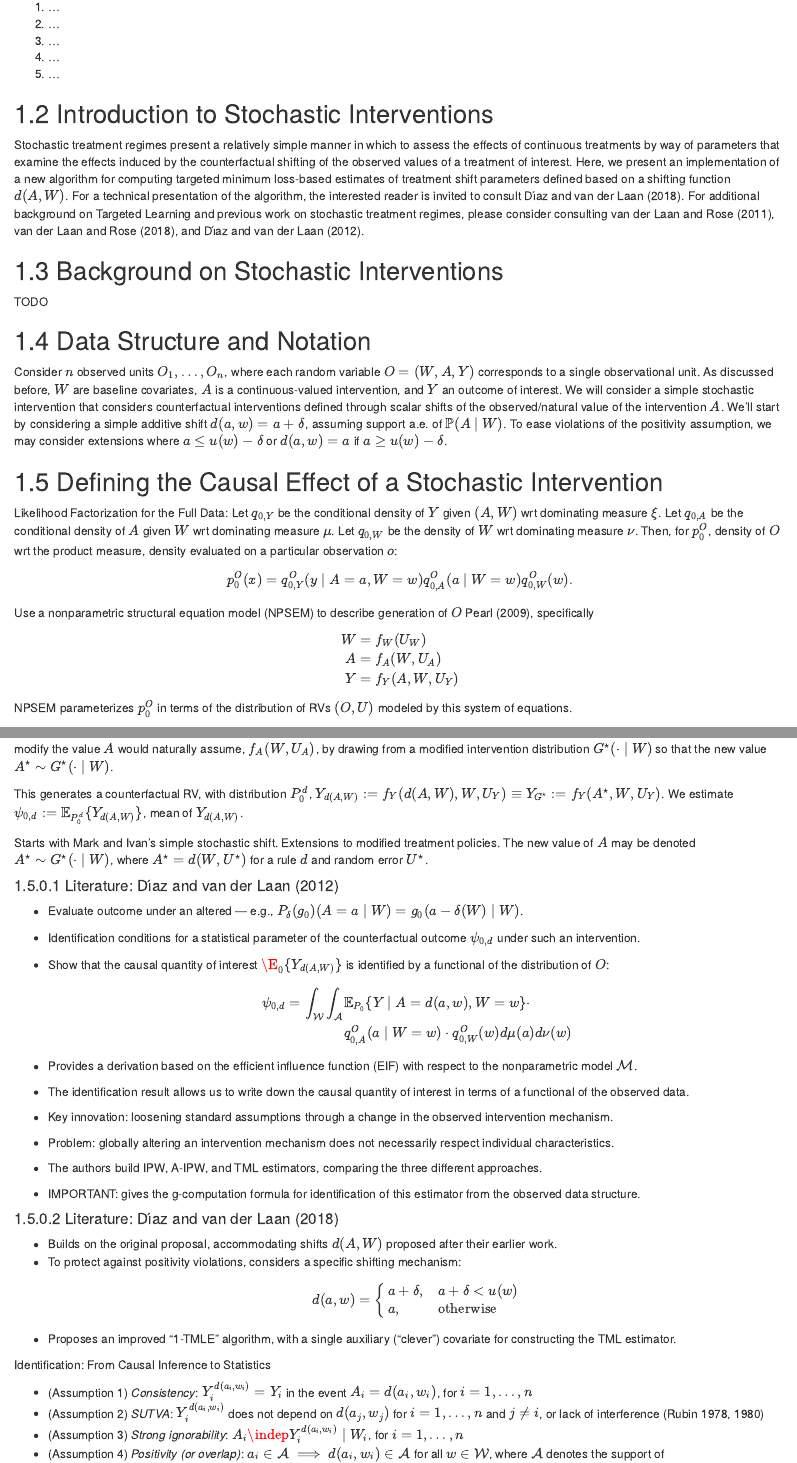
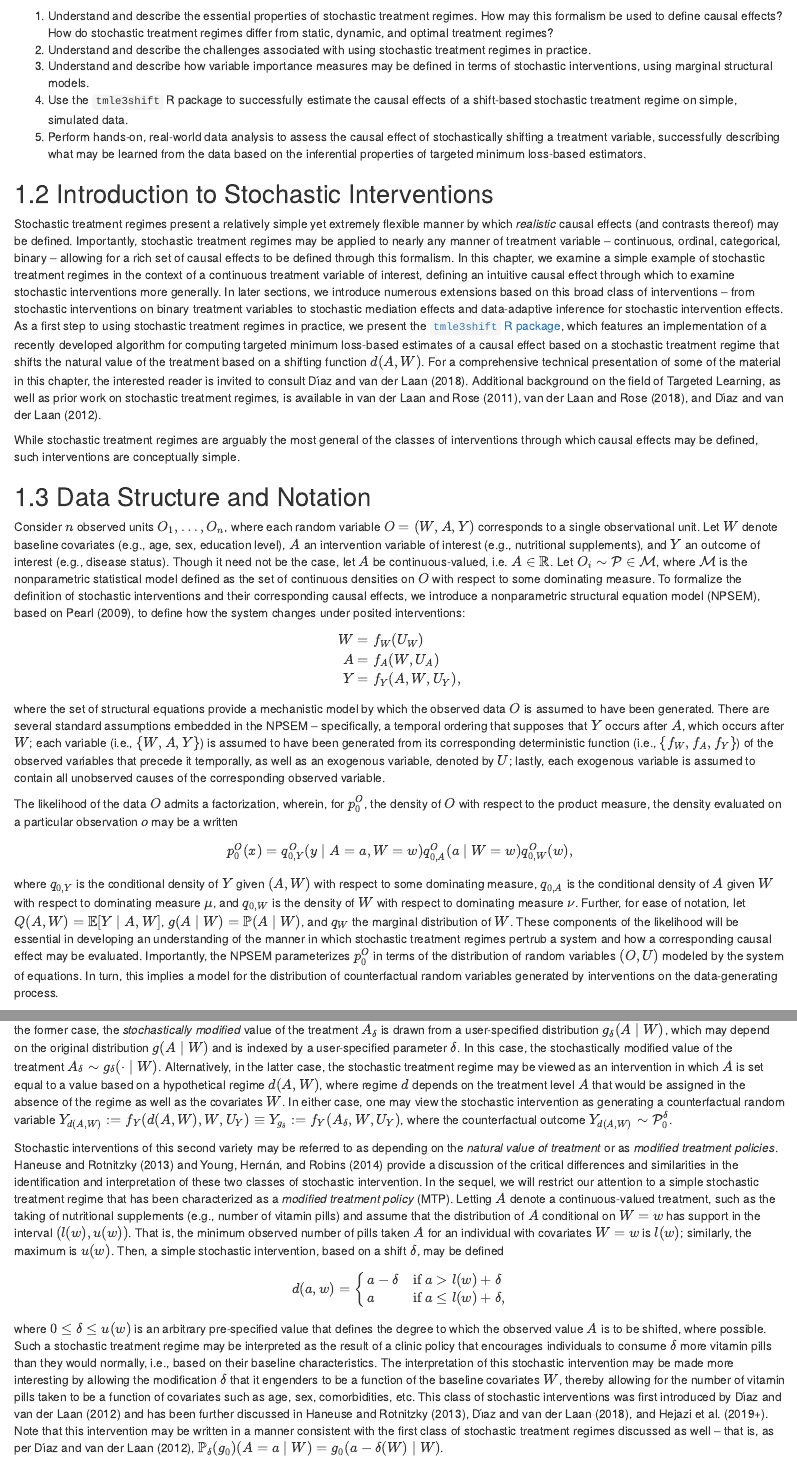
Before and after one commit to tlverse/acic2019-workshop, an R Markdown document (handbook/05-tmle3shift.Rmd): the page in a window 1100 px wide, from 180 px down before the commit and from 170 px down after it, so that both start at the same text, and a second part further down, joined at a grey line. Rendered offline with R 4.5, knitr and Pandoc, with nearby package versions; drawn as R Markdown's standard HTML page in place of the format the file asks for; some code elsewhere in the file could not run offline.

Commit message:
add shift GIF and re-writes to shift chapter

```diff
--- a/handbook/05-tmle3shift.Rmd
+++ b/handbook/05-tmle3shift.Rmd
@@ -10,48 +9,94 @@ corresponding to stochastic interventions -->
-1. ...
-2. ...
-3. ...
-4. ...
-5. ...
+corresponding to stochastic treatment regimes -->
+1. Understand and describe the essential properties of stochastic treatment
+   regimes. How may this formalism be used to define causal effects? How do
+   stochastic treatment regimes differ from static, dynamic, and optimal
+   treatment regimes?
+2. Understand and describe the challenges associated with using stochastic
+   treatment regimes in practice.
+3. Understand and describe how variable importance measures may be defined in
+   terms of stochastic interventions, using marginal structural models.
+4. Use the `tmle3shift` R package to successfully estimate the causal effects
+   of a shift-based stochastic treatment regime on simple, simulated data.
+5. Perform hands-on, real-world data analysis to assess the causal effect of
+   stochastically shifting a treatment variable, successfully describing what
+   may be learned from the data based on the inferential properties of targeted
+   minimum loss-based estimators.
 
 ## Introduction to Stochastic Interventions
 
-Stochastic treatment regimes present a relatively simple manner in which to
-assess the effects of continuous treatments by way of parameters that examine
-the effects induced by the counterfactual shifting of the observed values of a
-treatment of interest. Here, we present an implementation of a new algorithm for
-computing targeted minimum loss-based estimates of treatment shift parameters
-defined based on a shifting function $d(A,W)$. For a technical presentation of
-the algorithm, the interested reader is invited to consult @diaz2018stochastic.
-For additional background on Targeted Learning and previous work on stochastic
-treatment regimes, please consider consulting @vdl2011targeted,
+Stochastic treatment regimes present a relatively simple yet extremely flexible
+manner by which _realistic_ causal effects (and contrasts thereof) may be
+defined. Importantly, stochastic treatment regimes may be applied to nearly
+any manner of treatment variable -- continuous, ordinal, categorical, binary --
+allowing for a rich set of causal effects to be defined through this formalism.
+In this chapter, we examine a simple example of stochastic treatment regimes in
+the context of a continuous treatment variable of interest, defining an
+intuitive causal effect through which to examine stochastic interventions more
+generally. In later sections, we introduce numerous extensions based on this
+broad class of interventions -- from stochastic interventions on binary
+treatment variables to stochastic mediation effects and data-adaptive inference
+for stochastic intervention effects. As a first step to using stochastic
+treatment regimes in practice, we present the [`tmle3shift` R
+package](https://github.com/tlverse/tmle3shift), which features an
+implementation of a recently developed algorithm for computing targeted minimum
+loss-based estimates of a causal effect based on a stochastic treatment regime
+that shifts the natural value of the treatment based on a shifting function
+$d(A,W)$. For a comprehensive technical presentation of some of the material in
+this chapter, the interested reader is invited to consult @diaz2018stochastic.
+Additional background on the field of Targeted Learning, as well as prior work
+on stochastic treatment regimes, is available in @vdl2011targeted,
 @vdl2018targeted, and @diaz2012population.
 
-## Background on Stochastic Interventions
-
-TODO
+While stochastic treatment regimes are arguably the most general of the
+classes of interventions through which causal effects may be defined, such
+interventions are conceptually simple.
 
 ## Data Structure and Notation
 
 Consider $n$ observed units $O_1, \ldots, O_n$, where each random variable $O =
-(W, A, Y)$ corresponds to a single observational unit. As discussed before, $W$
-are baseline covariates, $A$ is a continuous-valued intervention, and $Y$ an
-outcome of interest. We will consider a simple stochastic intervention that
-considers counterfactual interventions defined through scalar shifts of the
-observed/natural value of the intervention $A$. We'll start by considering a
-simple additive shift $d(a,w) = a + \delta$, assuming support a.e. of
-$\mathbb{P}(A \mid W)$. To ease violations of the positivity assumption, we may
-consider extensions where $a \leq u(w) - \delta$ or $d(a, w) = a$ if $a \geq
-u(w) - \delta$.
+(W, A, Y)$ corresponds to a single observational unit. Let $W$ denote baseline
+covariates (e.g., age, sex, education level), $A$ an intervention variable of
+interest (e.g., nutritional supplements), and $Y$ an outcome of interest (e.g.,
+disease status). Though it need not be the case, let $A$ be continuous-valued,
+i.e. $A \in \mathbb{R}$. Let $O_i \sim \mathcal{P} \in \mathcal{M}$, where
+$\mathcal{M}$ is the nonparametric statistical model defined as the set of
+continuous densities on $O$ with respect to some dominating measure. To
+formalize the definition of stochastic interventions and their corresponding
+causal effects, we introduce a nonparametric structural equation model (NPSEM),
+based on @pearl2009causality, to define how the system changes under posited
+interventions:
+\begin{align*}\label{eqn:npsem}
+  W &= f_W(U_W) \\ A &= f_A(W, U_A) \\ Y &= f_Y(A, W, U_Y),
+\end{align*}
+where the set of structural equations provide a mechanistic model by which the
+observed data $O$ is assumed to have been generated. There are several standard
+assumptions embedded in the NPSEM -- specifically, a temporal ordering that
+supposes that $Y$ occurs after $A$, which occurs after $W$; each variable
+(i.e., $\{W, A, Y\}$) is assumed to have been generated from its corresponding
+deterministic function (i.e., $\{f_W, f_A, f_Y\}$) of the observed variables
+that precede it temporally, as well as an exogenous variable, denoted by $U$;
+lastly, each exogenous variable is assumed to contain all unobserved causes of
+the corresponding observed variable.
+
+The likelihood of the data $O$ admits a factorization, wherein, for $p_0^O$,
+the density of $O$ with respect to the product measure, the density evaluated
+on a particular observation $o$ may be a written
+\begin{equation*}\label{eqn:likelihood_factorization}
+  p_0^O(x) = q^O_{0,Y}(y \mid A = a, W = w) q^O_{0,A}(a \mid W = w)
+  q^O_{0,W}(w),
+\end{equation*}
+where $q_{0, Y}$ is the conditional density of $Y$ given $(A, W)$ with respect
+to some dominating measure, $q_{0, A}$ is the conditional density of $A$ given
+$W$ with respect to dominating measure $\mu$, and $q_{0, W}$ is the density of
+$W$ with respect to dominating measure $\nu$. Further, for ease of notation,
+let $Q(A, W) = \mathbb{E}[Y \mid A, W]$, $g(A \mid W) = \mathbb{P}(A \mid W)$,
+and $q_W$ the marginal distribution of $W$. These components of the likelihood
+will be essential in developing an understanding of the manner in which
+stochastic treatment regimes pertrub a system and how a corresponding causal
+effect may be evaluated. Importantly, the NPSEM parameterizes $p_0^O$ in terms
+of the distribution of random variables $(O, U)$ modeled by the system of
+equations. In turn, this implies a model for the distribution of counterfactual
+random variables generated by interventions on the data-generating process.
 
 ## Defining the Causal Effect of a Stochastic Intervention
 
-Likelihood Factorization for the Full Data:
-Let $q_{0, Y}$ be the conditional density of $Y$ given $(A, W)$ wrt dominating
-measure $\xi$. Let $q_{0, A}$ be the conditional density of $A$ given $W$ wrt
-dominating measure $\mu$. Let $q_{0, W}$ be the density of $W$ wrt dominating
-measure $\nu$. Then, for $p_0^O$, density of $O$ wrt the product measure,
-density evaluated on a particular observation $o$:
-\begin{equation*}\label{likelihood_factorization}
-  p_0^O(x) = q^O_{0,Y}(y \mid A = a, W = w) q^O_{0,A}(a \mid W = w)
-  q^O_{0,W}(w).
-\end{equation*}
@@ -58,5 +109,49 @@ density evaluated on a particular observation $o$:
+$A$. In the former case, the _stochastically modified_ value of the treatment
+$A_{\delta}$ is drawn from a user-specified distribution $g_\delta(A \mid W)$,
+which may depend on the original distribution $g(A \mid W)$ and is indexed by
+a user-specified parameter $\delta$. In this case, the stochastically modified
+value of the treatment $A_{\delta} \sim g_{\delta}(\cdot \mid W)$.
+Alternatively, in the latter case, the stochastic treatment regime may be
+viewed as an intervention in which $A$ is set equal to a value based on a
+hypothetical regime $d(A, W)$, where regime $d$ depends on the treatment level
+$A$ that would be assigned in the absence of the regime as well as the
+covariates $W$. In either case, one may view the stochastic intervention as
+generating a counterfactual random variable $Y_{d(A,W)} := f_Y(d(A,W), W, U_Y)
+\equiv Y_{g_{\delta}} := f_Y(A_{\delta}, W, U_Y)$, where the counterfactual
+outcome $Y_{d(A,W)} \sim \mathcal{P}_0^{\delta}$.
 
-Use a nonparametric structural equation model (NPSEM) to describe
-generation of $O$ @pearl2009causality, specifically
-\begin{align*}
-  W &= f_W(U_W) \\ A &= f_A(W, U_A) \\ Y &= f_Y(A, W, U_Y)
+Stochastic interventions of this second variety may be referred to as depending
+on the _natural value of treatment_ or as _modified treatment policies_.
+@haneuse2013estimation and @young2014identification provide a discussion of the
+critical differences and similarities in the identification and interpretation
+of these two classes of stochastic intervention. In the sequel, we will
+restrict our attention to a simple stochastic treatment regime that has been
+characterized as a _modified treatment policy_ (MTP). Letting $A$ denote a
+continuous-valued treatment, such as the taking of nutritional supplements
+(e.g., number of vitamin pills) and assume that the distribution of $A$
+conditional on $W = w$ has support in the interval $(l(w), u(w))$. That is, the
+minimum observed number of pills taken $A$ for an individual with covariates
+$W = w$ is $l(w)$; similarly, the maximum is $u(w)$. Then, a simple stochastic
+intervention, based on a shift $\delta$, may be defined
+\begin{equation}\label{eqn:shift}
+  d(a, w) =
+  \begin{cases}
+    a - \delta & \text{if } a > l(w) + \delta \\
+    a & \text{if } a \leq l(w) + \delta,
+  \end{cases}
+\end{equation}
+where $0 \leq \delta \leq u(w)$ is an arbitrary pre-specified value that
+defines the degree to which the observed value $A$ is to be shifted, where
+possible. Such a stochastic treatment regime may be interpreted as the result
+of a clinic policy that encourages individuals to consume $\delta$ more vitamin
+pills than they would normally, i.e., based on their baseline characteristics.
+The interpretation of this stochastic intervention may be made more interesting
+by allowing the modification $\delta$ that it engenders to be a function of the
+baseline covariates $W$, thereby allowing for the number of vitamin pills taken
+to be a function of covariates such as age, sex, comorbidities, etc. This class
+of stochastic interventions was first introduced by @diaz2012population and has
+been further discussed in @haneuse2013estimation, @diaz2018stochastic, and
+@hejazi2019+generally. Note that this intervention may be written in a manner
+consistent with the first class of stochastic treatment regimes discussed as
+well -- that is, as per @diaz2012population, $\mathbb{P}_{\delta}(g_0)(A = a
+\mid W) = g_0(a - \delta(W) \mid W)$.
@@ -65,2 +171,0 @@ generation of $O$ @pearl2009causality, specifically
-NPSEM parameterizes $p_0^O$ in terms of the distribution of RVs $(O, U)$
-modeled by this system of equations.
@@ -72,67 +181,6 @@ $U_A$, $U_Y$ exogenous RVs.
 
 
-\textit{Stochastic interventions} modify the value $A$ would naturally
-assume, $f_A(W, U_A)$, by drawing from a modified intervention distribution
-$G^{\star}(\cdot \mid W)$ so that the new value $A^{\star} \sim
-G^{\star}(\cdot \mid W)$.
-
-This generates a counterfactual RV, with distribution $P_{0}^d$,
-$Y_{d(A, W)} := f_Y(d(A,W), W, U_Y) \equiv Y_{G^{\star}} :=
-f_Y(A^{\star}, W, U_Y)$. We estimate $\psi_{0, d} :=
-\mathbb{E}_{P_0^d}\{Y_{d(A,W)}\}$, mean of $Y_{d(A, W)}$.
-
-Starts with Mark and Ivan's simple stochastic shift.
-Extensions to modified treatment policies.
-The new value of $A$ may be denoted $A^{\star} \sim G^{\star}(\cdot \mid W)$,
-where $A^{\star} = d(W, U^{\star})$ for a rule $d$ and random error $U^{\star}$.
-
-#### Literature: @diaz2012population
-
-- \textit{Proposal:} Evaluate outcome under an altered
-    \textit{intervention distribution} --- e.g.,
-    $P_{\delta}(g_0)(A = a \mid W) = g_0(a - \delta(W) \mid W)$.
-- Identification conditions for a statistical parameter of the
-    counterfactual outcome $\psi_{0,d}$ under such an intervention.
-- Show that the causal quantity of interest $\E_0 \{Y_{d(A, W)}\}$ is
-    identified by a functional of the distribution of $O$:
-  \begin{align*}\label{eqn:identification2012}
-    \psi_{0,d} = \int_{\mathcal{W}} \int_{\mathcal{A}} & \mathbb{E}_{P_0}
-     \{Y \mid A = d(a, w), W = w\} \cdot \\ &q_{0, A}^O(a \mid W = w) \cdot
-     q_{0, W}^O(w) d\mu(a)d\nu(w)
-  \end{align*}
-- Provides a derivation based on the efficient influence function (EIF) with
-  respect to the nonparametric model $\mathcal{M}$.
-
-- The identification result allows us to write down the causal quantity
-  of interest in terms of a functional of the observed data.
-- Key innovation: loosening standard assumptions through a change in
-  the observed intervention mechanism.
-- Problem: globally altering an intervention mechanism does not
-  necessarily respect individual characteristics.
-- The authors build IPW, A-IPW, and TML estimators, comparing the three
-  different approaches.
-- IMPORTANT: gives the g-computation formula for identification of this
-  estimator from the observed data structure.
-
-
-#### Literature: @diaz2018stochastic
-
-- Builds on the original proposal, accommodating shifts  $d(A,W)$ proposed
-  after their earlier work.
-- To protect against positivity violations, considers a specific shifting
-  mechanism:
-  \begin{equation*}\label{shift_intervention}
-    d(a, w) =
-      \begin{cases}
-        a + \delta, & a + \delta < u(w) \\
-        a, & \text{otherwise}
-      \end{cases}
-  \end{equation*}
-- Proposes an improved "1-TMLE" algorithm, with a single auxiliary
-  ("clever") covariate for constructing the TML estimator.
-
-
-Identification: From Causal Inference to Statistics
+### Identification: From Causal Inference to Statistics
 
 - (Assumption 1) _Consistency_: $Y^{d(a_i, w_i)}_i = Y_i$ in the event
   $A_i = d(a_i, w_i)$, for $i = 1, \ldots, n$
--- a/handbook/index.Rmd
+++ b/handbook/index.Rmd
@@ -148,7 +148,8 @@ schedule may take the form:
 
 * 09:30AM--09:45AM: [Why we need a statistical
     revolution](https://senseaboutscienceusa.org/super-learning-and-the-revolution-in-knowledge/)
-* 09:45AM--10:15AM: The Roadmap and introduction to the data
+* 09:45AM--10:15AM: The Roadmap, and the [WASH
+    Benefits](http://www.washbenefits.net/) data
 * 10:15AM--10:30AM: Introduction to the [`tlverse` software
     ecosystem](https://tlverse.org)
 * 10:30AM--10:45AM: Morning break
@@ -157,7 +158,7 @@ schedule may take the form:
 * 11:45AM--12:30PM: Targeted learning for causal inference with the
     [`tmle3`](https://github.com/tlverse/tmle3) package
 * 12:30PM--1:30PM: Lunch break
-* 01:30PM--02:45PM: Optimal treatments regimes and the
+* 01:30PM--02:45PM: Optimal treatment regimes and the
     [`tmle3mopttx`](https://github.com/tlverse/tmle3mopttx) package
 * 02:45PM--03:00PM: Afternoon break
 * 3:00PM--4:00PM: Stochastic treatment regimes and the
```
Also changed, not shown: handbook/book.bib (+15 -0 lines), handbook/img/R/animate_shift.R (added, +60 -0 lines), handbook/img/gif/shift_animation.gif (added), handbook/05-tmle3shift.Rmd (153 more changed lines).
